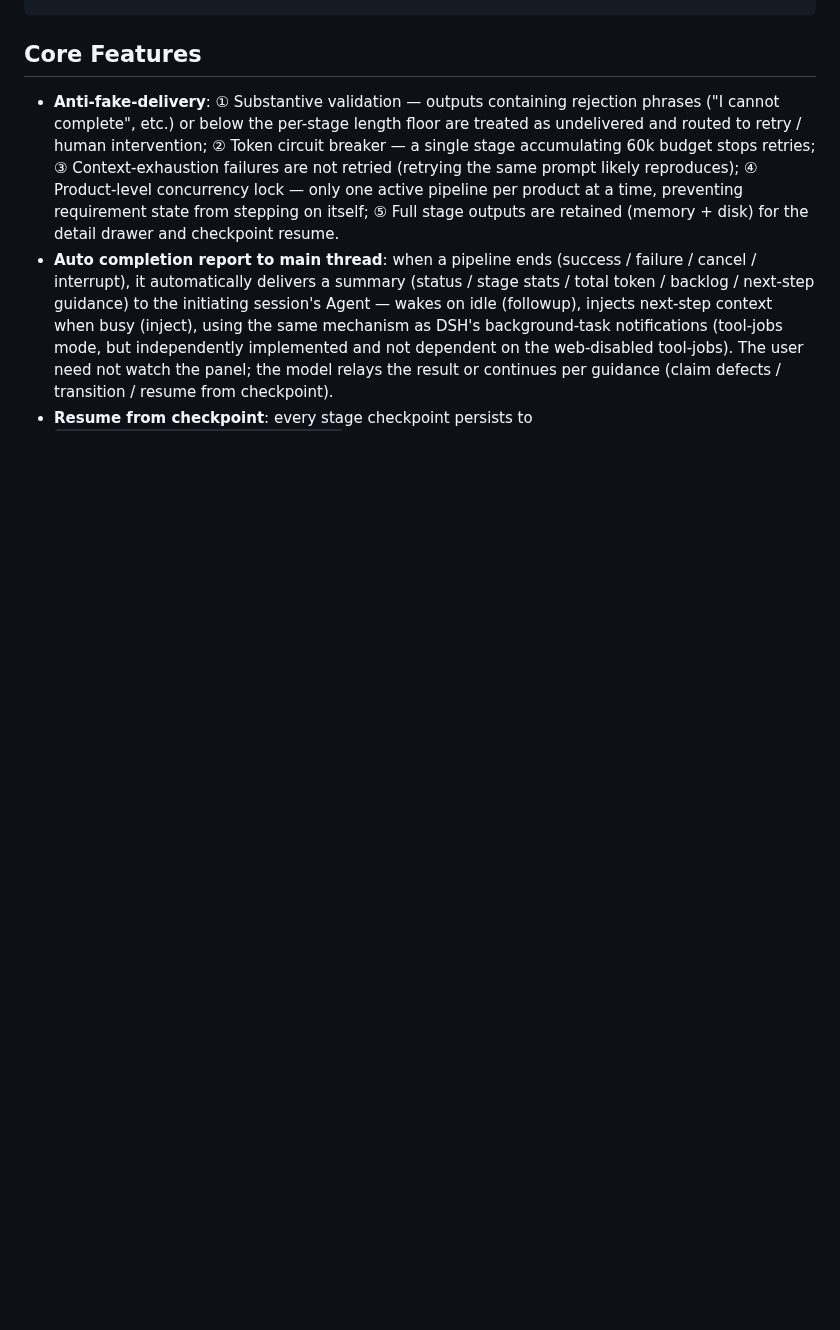
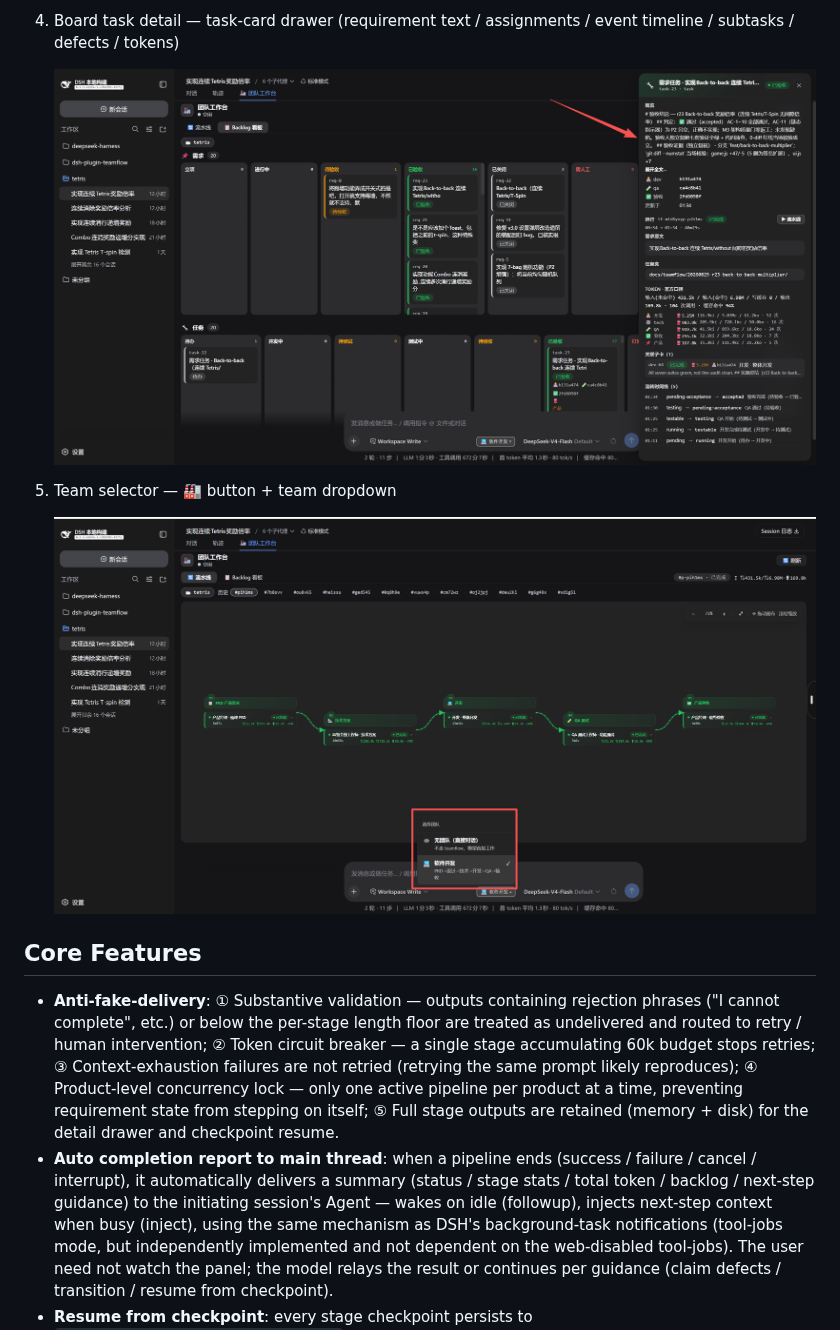
Before and after one commit to MichaelShii/dsh-plugin-teamflow, a Markdown page: README.en.md, the part around one of its changes. Rendered like a GitHub page; pictures changed too: docs/screenshots/board-task-detail.png (added), docs/screenshots/team-selector.png (added); blank space fills up the shorter version.

```diff
--- a/README.en.md
+++ b/README.en.md
@@ -20,3 +37,10 @@ requirement → PRD (based on existing patterns / product memory, archived to pr
+4. Board task detail — task-card drawer (requirement text / assignments / event timeline / subtasks / defects / tokens)
+
+   ![Board task detail](docs/screenshots/board-task-detail.png)
+
+5. Team selector — 🏭 button + team dropdown
+
+   ![Team selector](docs/screenshots/team-selector.png)
 
 ## Core Features
 
```
Also changed, not shown: other parts of README.en.md (+17 -0 lines), README.md (+24 -0 lines), docs/screenshots/board.png (added), docs/screenshots/pipeline-view.png (added), docs/screenshots/stage-detail.png (added).
